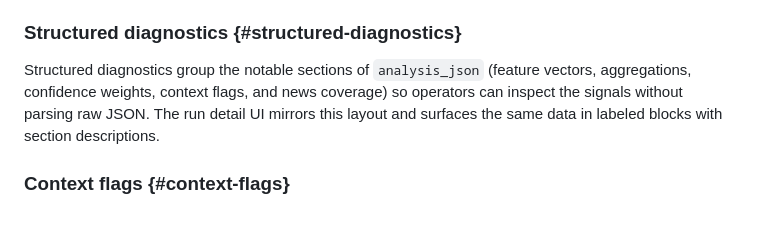
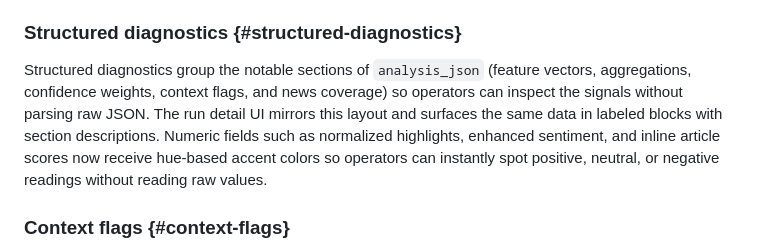
Before and after one commit to NLK511/essepoitenepenti, a Markdown page: docs/recommendation-methodology.md, the part around the change. Rendered like a GitHub page; blank space fills up the shorter version.

Commit message:
Document color coding in diagnostics

```diff
--- a/docs/recommendation-methodology.md
+++ b/docs/recommendation-methodology.md
@@ -88,7 +88,7 @@ Each run stores:
 
 ### Structured diagnostics {#structured-diagnostics}
 
-Structured diagnostics group the notable sections of `analysis_json` (feature vectors, aggregations, confidence weights, context flags, and news coverage) so operators can inspect the signals without parsing raw JSON. The run detail UI mirrors this layout and surfaces the same data in labeled blocks with section descriptions.
+Structured diagnostics group the notable sections of `analysis_json` (feature vectors, aggregations, confidence weights, context flags, and news coverage) so operators can inspect the signals without parsing raw JSON. The run detail UI mirrors this layout and surfaces the same data in labeled blocks with section descriptions. Numeric fields such as normalized highlights, enhanced sentiment, and inline article scores now receive hue-based accent colors so operators can instantly spot positive, neutral, or negative readings without reading raw values.
 
 ### Context flags {#context-flags}
 
```
Also changed, not shown: docs/features-and-capabilities.md (+1 -1 lines).
